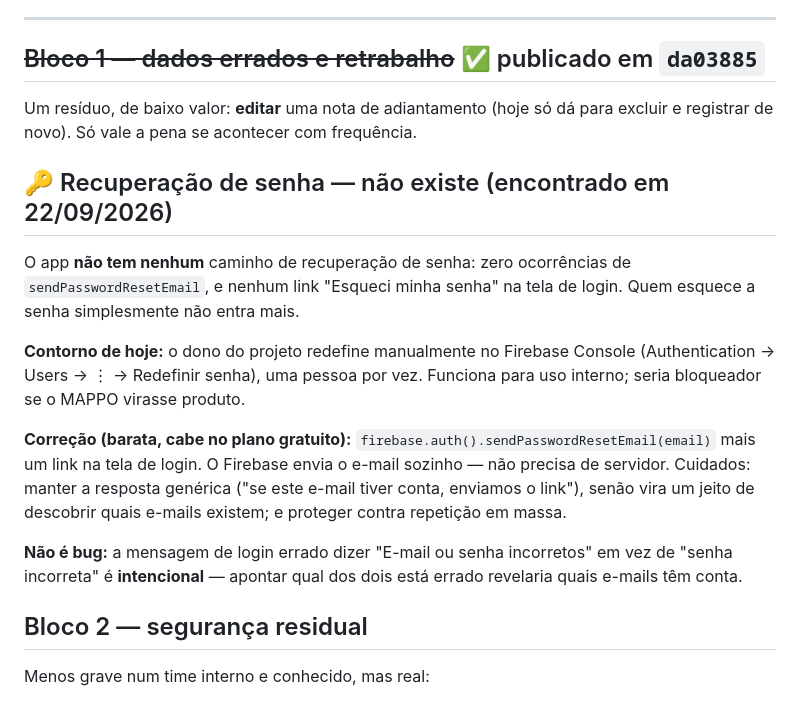
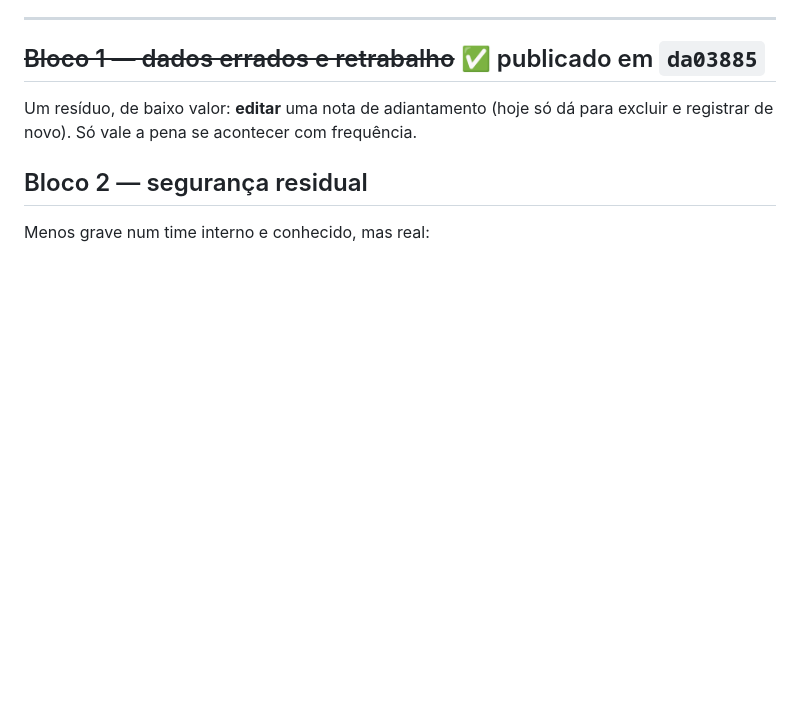
Before and after one commit to inteligenciaartificial341-code/MAPPO, a Markdown page: MAPPO-O-QUE-FALTA.md, the part around the change. Rendered like a GitHub page; blank space fills up the shorter version.

Commit message:
docs: migra a recuperacao de senha para O-QUE-TEM
Co-Authored-By: Claude Opus 5 <noreply@anthropic.com>

```diff
--- a/MAPPO-O-QUE-FALTA.md
+++ b/MAPPO-O-QUE-FALTA.md
@@ -48,24 +48,6 @@ desdobramentos, ambos sem pressa:
 Um resíduo, de baixo valor: **editar** uma nota de adiantamento (hoje só dá para excluir e
 registrar de novo). Só vale a pena se acontecer com frequência.
 
-## 🔑 Recuperação de senha — não existe (encontrado em 22/09/2026)
-
-O app **não tem nenhum** caminho de recuperação de senha: zero ocorrências de
-`sendPasswordResetEmail`, e nenhum link "Esqueci minha senha" na tela de login. Quem
-esquece a senha simplesmente não entra mais.
-
-**Contorno de hoje:** o dono do projeto redefine manualmente no Firebase Console
-(Authentication → Users → ⋮ → Redefinir senha), uma pessoa por vez. Funciona para uso
-interno; seria bloqueador se o MAPPO virasse produto.
-
-**Correção (barata, cabe no plano gratuito):** `firebase.auth().sendPasswordResetEmail(email)`
-mais um link na tela de login. O Firebase envia o e-mail sozinho — não precisa de servidor.
-Cuidados: manter a resposta genérica ("se este e-mail tiver conta, enviamos o link"), senão
-vira um jeito de descobrir quais e-mails existem; e proteger contra repetição em massa.
-
-**Não é bug:** a mensagem de login errado dizer "E-mail ou senha incorretos" em vez de
-"senha incorreta" é **intencional** — apontar qual dos dois está errado revelaria quais
-e-mails têm conta.
 
 ## Bloco 2 — segurança residual
 
```
Also changed, not shown: MAPPO-O-QUE-TEM.md (+5 -1 lines).
